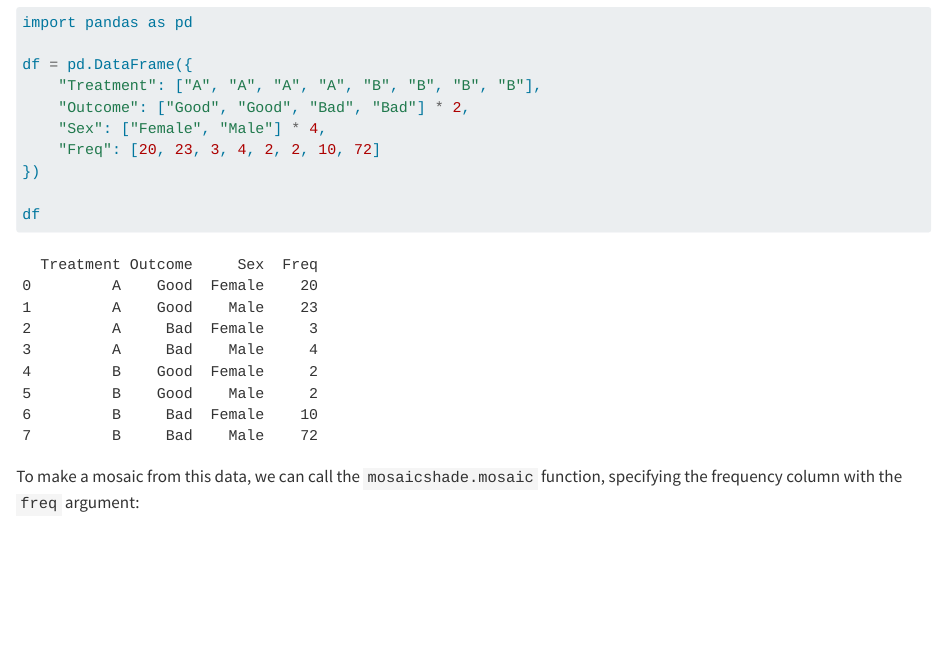
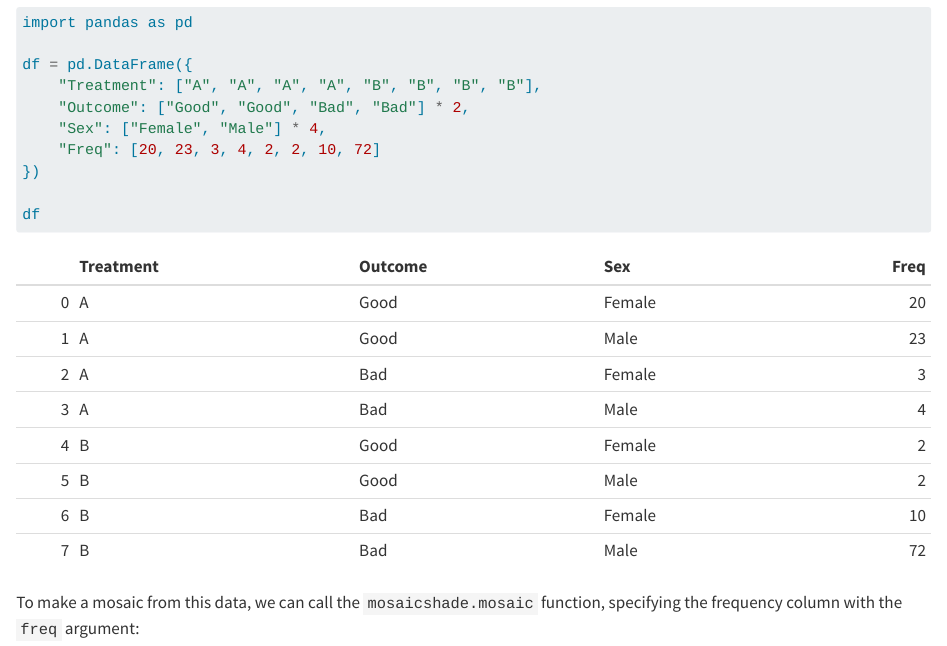
Before and after one commit to gklorfine/mosaicshade, a Quarto document (README.qmd): the page in a window 1100 px wide, from 640 px down. Rendered offline with R 4.5, knitr and Pandoc in place of Quarto, with nearby package versions; drawn as R Markdown's standard HTML page in place of the format the file asks for; badge pictures from the web are left out.

Commit message:
Fix README rendering on PyPI

````diff
--- a/README.qmd
+++ b/README.qmd
@@ -40,6 +40,7 @@ Currently, data needs to be a `pd.DataFrame` to be accepted by the `mosaic` func
 
 ```{python}
 #| label: createData
+#| output: false
 
 import pandas as pd
 
@@ -52,6 +53,19 @@ df = pd.DataFrame({
 
 df
 ```
+
+<!-- Keep the following heading separate from the executable cell. -->
+
+|   | Treatment | Outcome | Sex | Freq |
+|--:|:----------|:--------|:----|-----:|
+| 0 | A | Good | Female | 20 |
+| 1 | A | Good | Male | 23 |
+| 2 | A | Bad | Female | 3 |
+| 3 | A | Bad | Male | 4 |
+| 4 | B | Good | Female | 2 |
+| 5 | B | Good | Male | 2 |
+| 6 | B | Bad | Female | 10 |
+| 7 | B | Bad | Male | 72 |
 
 <!-- Keep the following heading separate from the executable cell. -->
 
````
Also changed, not shown: README.md, 2 other files.
